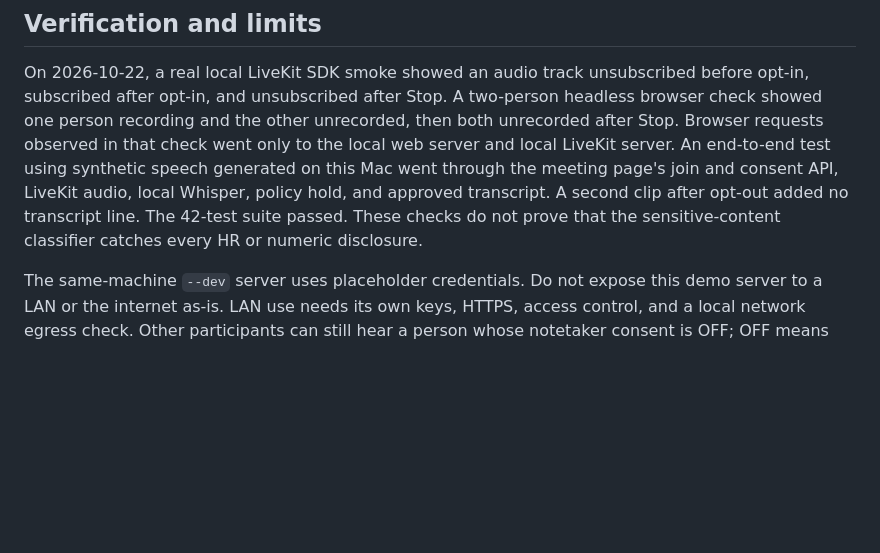
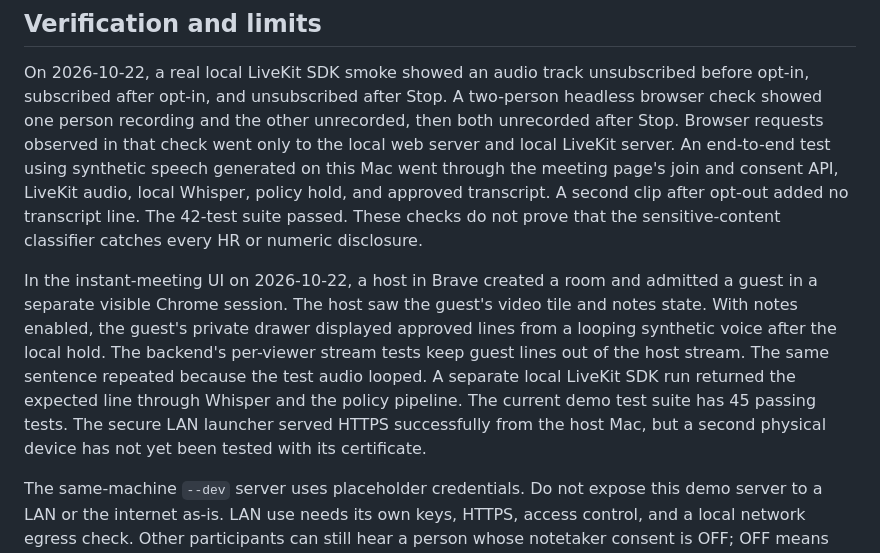
Before and after one commit to Dee-1862/agent-filter, a Markdown page: docs/LOCAL_PRIVACY.md, the part around the change. Rendered like a GitHub page; blank space fills up the shorter version.

Commit message:
docs(demo): record visible live transcript check

```diff
--- a/docs/LOCAL_PRIVACY.md
+++ b/docs/LOCAL_PRIVACY.md
@@ -68,6 +68,17 @@ A second clip after opt-out added no transcript line. The 42-test suite passed.
 These checks do not prove that the sensitive-content classifier catches every
 HR or numeric disclosure.
 
+In the instant-meeting UI on 2026-10-22, a host in Brave created a room and
+admitted a guest in a separate visible Chrome session. The host saw the guest's
+video tile and notes state. With notes enabled, the guest's private drawer
+displayed approved lines from a looping synthetic voice after the local hold.
+The backend's per-viewer stream tests keep guest lines out of the host stream.
+The same sentence repeated because the
+test audio looped. A separate local LiveKit SDK run returned the expected line
+through Whisper and the policy pipeline. The current demo test suite has 45
+passing tests. The secure LAN launcher served HTTPS successfully from the host
+Mac, but a second physical device has not yet been tested with its certificate.
+
 The same-machine `--dev` server uses placeholder credentials. Do not expose
 this demo server to a LAN or the internet as-is. LAN use needs its own keys,
 HTTPS, access control, and a local network egress check. Other participants
```
